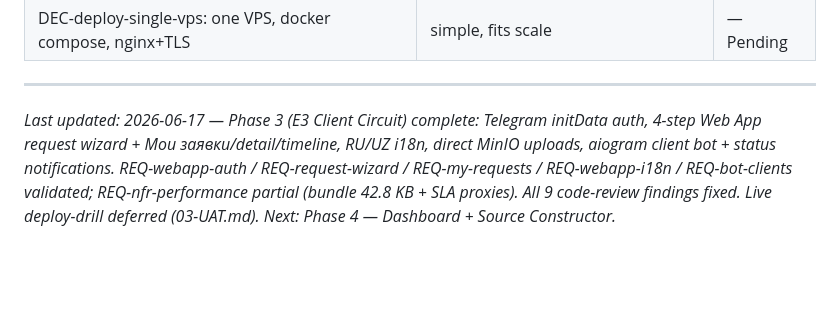
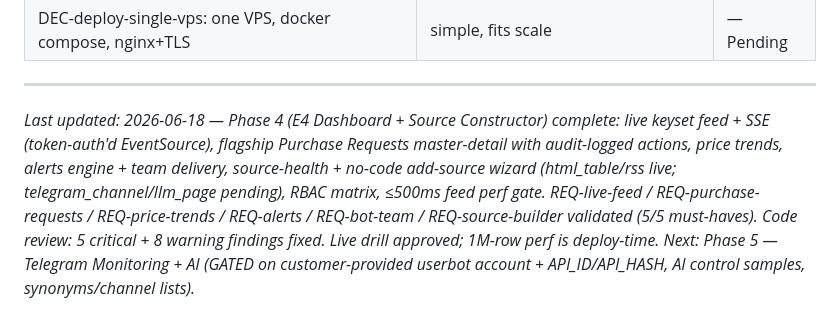
Before and after one commit to orif-ismailov/polymer-intelligence, a Markdown page: .planning/PROJECT.md, the part around the change. Rendered like a GitHub page; blank space fills up the shorter version.

Commit message:
docs(phase-04): evolve PROJECT.md + STATE.md after phase completion

```diff
--- a/.planning/PROJECT.md
+++ b/.planning/PROJECT.md
@@ -112,4 +112,4 @@ Phase 2 (international content loop) is a planned follow-up milestone, scoped bu
 | DEC-deploy-single-vps: one VPS, docker compose, nginx+TLS | simple, fits scale | — Pending |
 
 ---
-*Last updated: 2026-06-17 — Phase 3 (E3 Client Circuit) complete: Telegram initData auth, 4-step Web App request wizard + Мои заявки/detail/timeline, RU/UZ i18n, direct MinIO uploads, aiogram client bot + status notifications. REQ-webapp-auth / REQ-request-wizard / REQ-my-requests / REQ-webapp-i18n / REQ-bot-clients validated; REQ-nfr-performance partial (bundle 42.8 KB + SLA proxies). All 9 code-review findings fixed. Live deploy-drill deferred (03-UAT.md). Next: Phase 4 — Dashboard + Source Constructor.*
+*Last updated: 2026-06-18 — Phase 4 (E4 Dashboard + Source Constructor) complete: live keyset feed + SSE (token-auth'd EventSource), flagship Purchase Requests master-detail with audit-logged actions, price trends, alerts engine + team delivery, source-health + no-code add-source wizard (html_table/rss live; telegram_channel/llm_page pending), RBAC matrix, ≤500ms feed perf gate. REQ-live-feed / REQ-purchase-requests / REQ-price-trends / REQ-alerts / REQ-bot-team / REQ-source-builder validated (5/5 must-haves). Code review: 5 critical + 8 warning findings fixed. Live drill approved; 1M-row perf is deploy-time. Next: Phase 5 — Telegram Monitoring + AI (GATED on customer-provided userbot account + API_ID/API_HASH, AI control samples, synonyms/channel lists).*
```
Also changed, not shown: .planning/STATE.md (+4 -4 lines).
